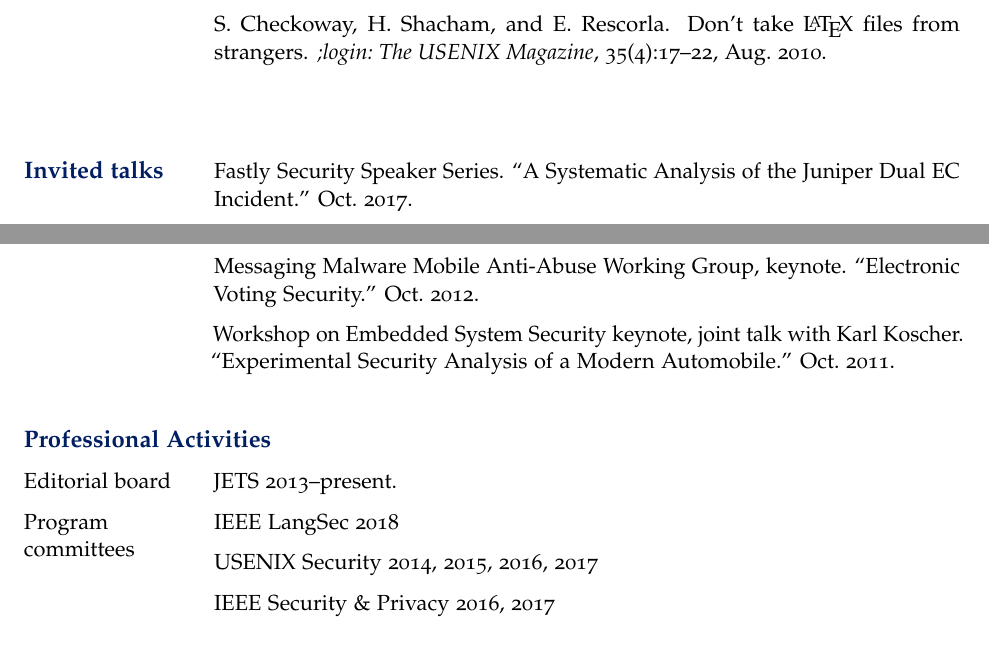
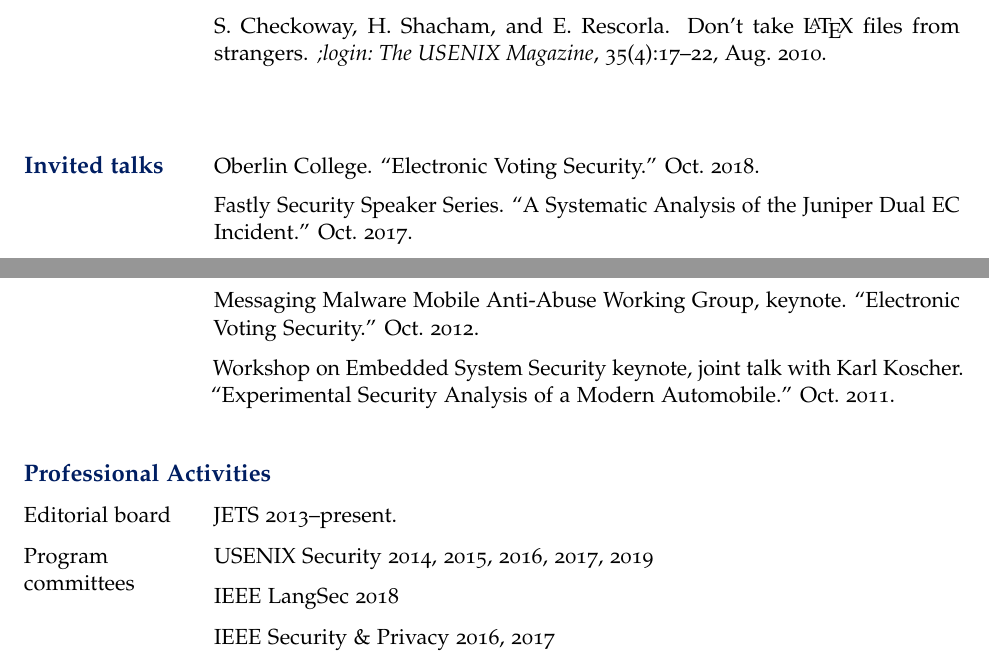
Before and after one commit to stevecheckoway/cv, a LaTeX CV (cv.tex): two parts of pages 4 and 5 of 6, joined at a grey line, cut so that both start at the same text. Compiled offline with pdfLaTeX.

Commit message:
Update CV from a while ago

```diff
--- a/cv.tex
+++ b/cv.tex
@@ -76,3 +76,4 @@
 	\par
 }
 
+\newcommand*\email[1]{\href{mailto:#1}{\sffamily#1}}
@@ -188,10 +191,14 @@
 \end{cvseclist}
 
 \begin{cvseclist}{Invited talks}
+	\item Oberlin College. ``Electronic Voting Security.'' Oct.\ 2018.
+
 	\item Fastly Security Speaker Series. ``A Systematic Analysis of the
 	Juniper Dual EC Incident.'' Oct.\ 2017.
+
 	\item IRTF Applied Networking Research Prize talk at IETF 99. ``A
 	Systematic Analysis of the Juniper Dual EC Incident. Jul.\ 2017.
+
 	\item Code Freeze 2015: Security keynote.
 	``Embedded Systems Security: The Need for a Holistic
 	Approach.'' Jan.\ 2015.
@@ -217,7 +224,8 @@
 \begin{cvseclist}{Professional Activities}
 	\item[Editorial board] JETS 2013--present.
 	\item[\multilinelabel{Program committees}]
-	      IEEE LangSec 2018
-	\item USENIX Security 2014, 2015, 2016, 2017
+	      USENIX Security 2014, 2015, 2016, 2017, 2019
+	\item IEEE LangSec 2018
 	\item IEEE Security \& Privacy 2016, 2017
+	\item WWW 2016, 2017
 	\item ACM CCS 2014, 2015
```
Also changed, not shown: cv.tex (7 more changed lines).
